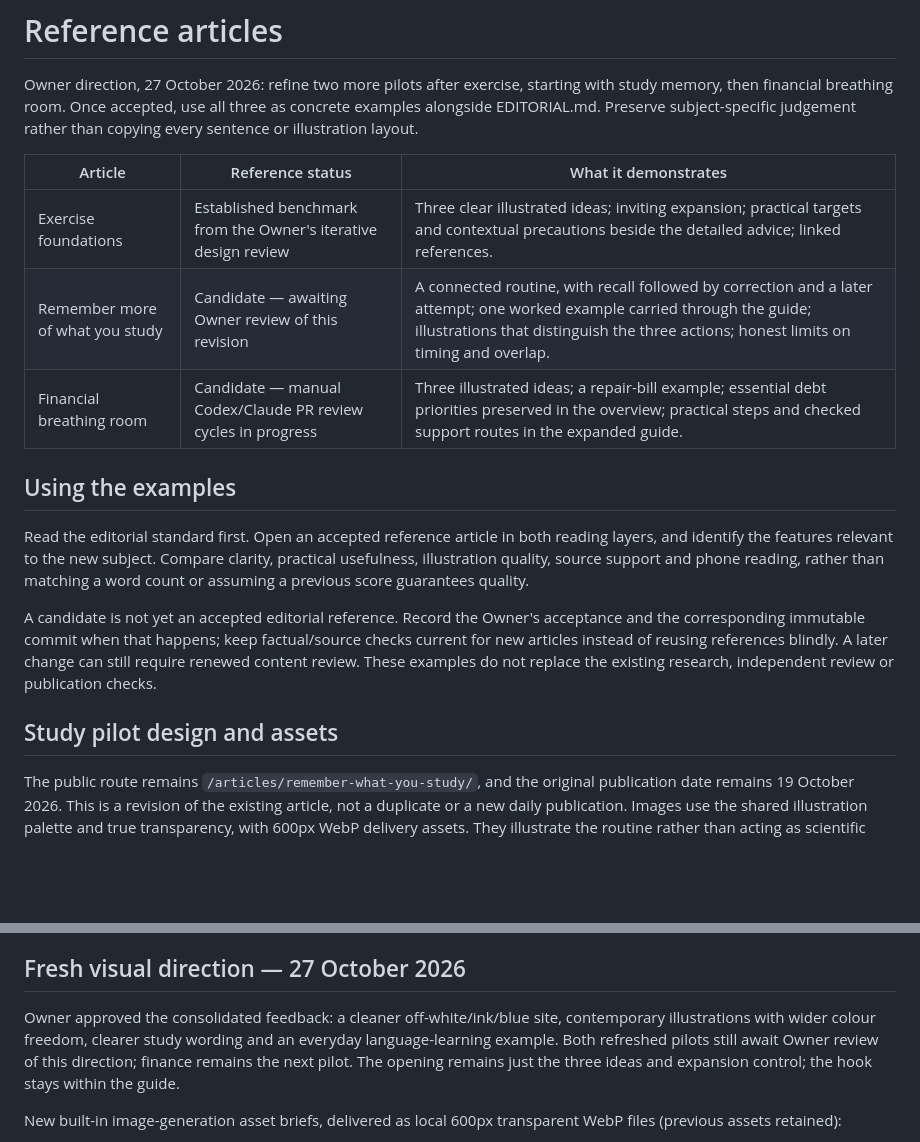
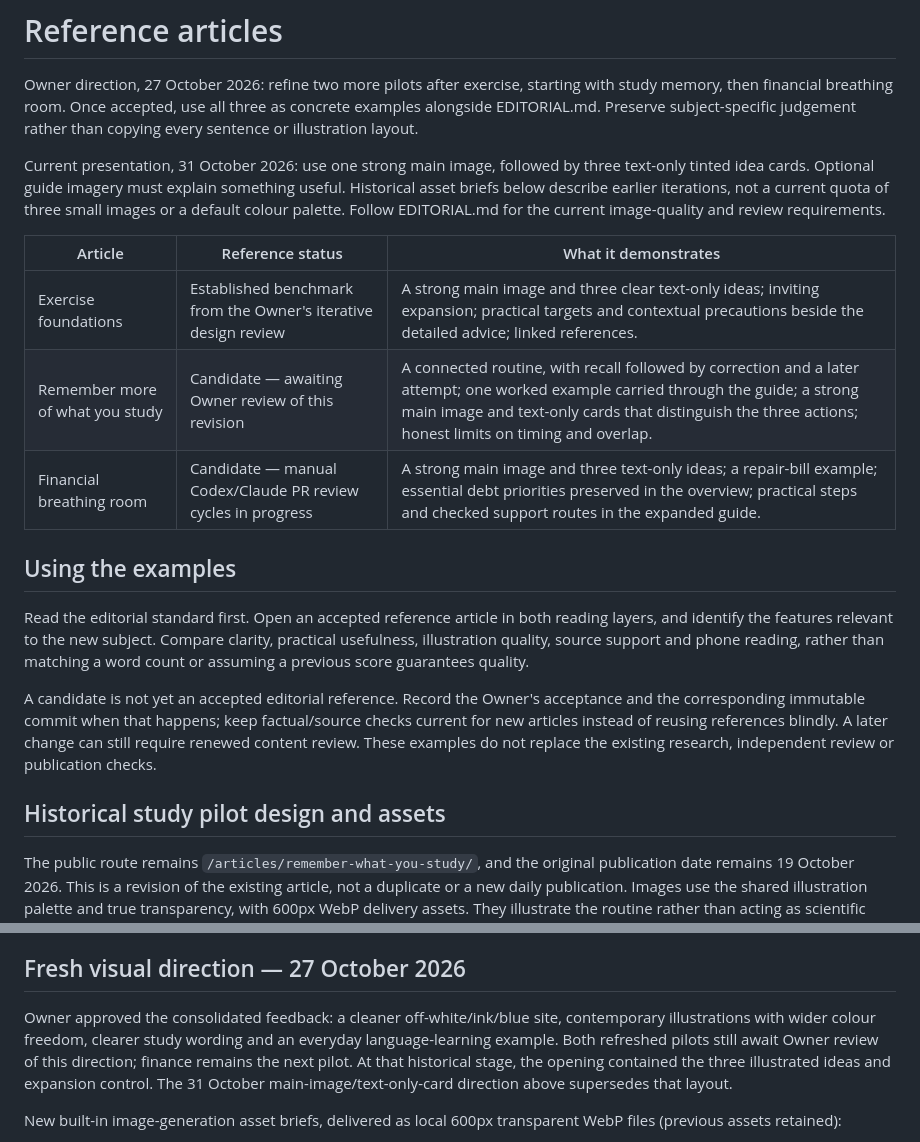
Before and after one commit to nunov00/pearls-of-wisdom, a Markdown page: docs/REFERENCE-ARTICLES.md, 2 parts joined by grey strips. GitHub-like rendering; blank space fills up the shorter version.

Commit message:
Align reference wording with text-only idea cards (#41)

```diff
--- a/docs/REFERENCE-ARTICLES.md
+++ b/docs/REFERENCE-ARTICLES.md
@@ -2,11 +2,13 @@
 
 Owner direction, 27 October 2026: refine two more pilots after exercise, starting with study memory, then financial breathing room. Once accepted, use all three as concrete examples alongside EDITORIAL.md. Preserve subject-specific judgement rather than copying every sentence or illustration layout.
 
+Current presentation, 31 October 2026: use one strong main image, followed by three text-only tinted idea cards. Optional guide imagery must explain something useful. Historical asset briefs below describe earlier iterations, not a current quota of three small images or a default colour palette. Follow EDITORIAL.md for the current image-quality and review requirements.
+
 | Article | Reference status | What it demonstrates |
 | --- | --- | --- |
-| Exercise foundations | Established benchmark from the Owner's iterative design review | Three clear illustrated ideas; inviting expansion; practical targets and contextual precautions beside the detailed advice; linked references. |
-| Remember more of what you study | Candidate — awaiting Owner review of this revision | A connected routine, with recall followed by correction and a later attempt; one worked example carried through the guide; illustrations that distinguish the three actions; honest limits on timing and overlap. |
-| Financial breathing room | Candidate — manual Codex/Claude PR review cycles in progress | Three illustrated ideas; a repair-bill example; essential debt priorities preserved in the overview; practical steps and checked support routes in the expanded guide. |
+| Exercise foundations | Established benchmark from the Owner's iterative design review | A strong main image and three clear text-only ideas; inviting expansion; practical targets and contextual precautions beside the detailed advice; linked references. |
+| Remember more of what you study | Candidate — awaiting Owner review of this revision | A connected routine, with recall followed by correction and a later attempt; one worked example carried through the guide; a strong main image and text-only cards that distinguish the three actions; honest limits on timing and overlap. |
+| Financial breathing room | Candidate — manual Codex/Claude PR review cycles in progress | A strong main image and three text-only ideas; a repair-bill example; essential debt priorities preserved in the overview; practical steps and checked support routes in the expanded guide. |
 
 ## Using the examples
 
@@ -14,7 +16,7 @@ Read the editorial standard first. Open an accepted reference article in both re
 
 A candidate is not yet an accepted editorial reference. Record the Owner's acceptance and the corresponding immutable commit when that happens; keep factual/source checks current for new articles instead of reusing references blindly. A later change can still require renewed content review. These examples do not replace the existing research, independent review or publication checks.
 
-## Study pilot design and assets
+## Historical study pilot design and assets
 
 The public route remains `/articles/remember-what-you-study/`, and the original publication date remains 19 October 2026. This is a revision of the existing article, not a duplicate or a new daily publication. Images use the shared illustration palette and true transparency, with 600px WebP delivery assets. They illustrate the routine rather than acting as scientific diagrams.
 
@@ -26,7 +28,7 @@ Built-in image generation was used on 27 October 2026. Prompt set (the productio
 
 ## Fresh visual direction — 27 October 2026
 
-Owner approved the consolidated feedback: a cleaner off-white/ink/blue site, contemporary illustrations with wider colour freedom, clearer study wording and an everyday language-learning example. Both refreshed pilots still await Owner review of this direction; finance remains the next pilot. The opening remains just the three ideas and expansion control; the hook stays within the guide.
+Owner approved the consolidated feedback: a cleaner off-white/ink/blue site, contemporary illustrations with wider colour freedom, clearer study wording and an everyday language-learning example. Both refreshed pilots still await Owner review of this direction; finance remains the next pilot. At that historical stage, the opening contained the three illustrated ideas and expansion control. The 31 October main-image/text-only-card direction above supersedes that layout.
 
 New built-in image-generation asset briefs, delivered as local 600px transparent WebP files (previous assets retained):
 
```
Also changed, not shown: docs/EDITORIAL.md (+2 -2 lines), docs/PUBLISHING.md (+2 -0 lines).
